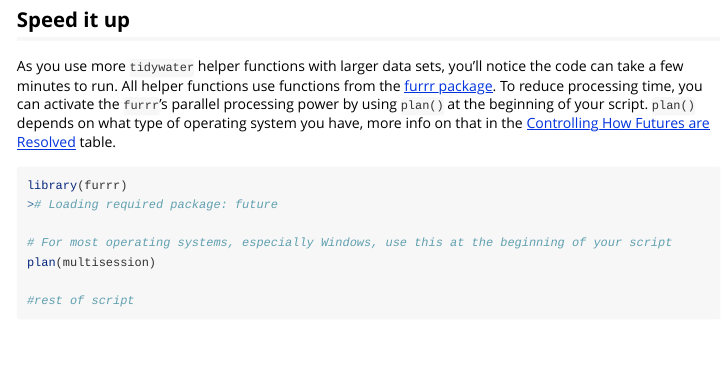
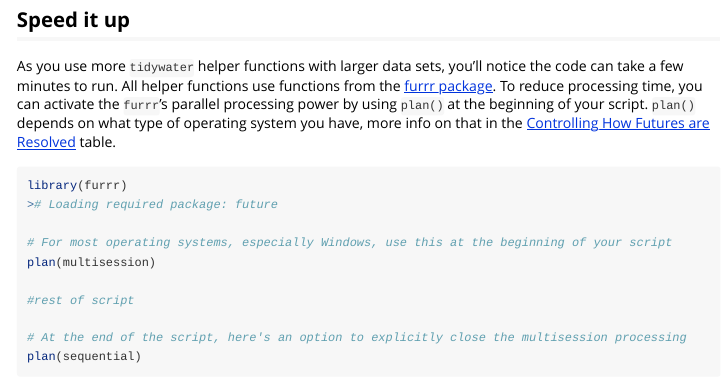
Before and after one commit to BrownandCaldwell-Public/tidywater, an R Markdown document (vignettes/help_functions.Rmd): the page in a window 1100 px wide, from 7550 px down. Rendered offline with R 4.5, knitr and Pandoc, with nearby package versions; some code elsewhere in the file could not run offline; long lines of code are wrapped; common packages that the code uses without loading them are loaded.

Commit message:
close multisession

````diff
--- a/vignettes/help_functions.Rmd
+++ b/vignettes/help_functions.Rmd
@@ -186,4 +186,7 @@ plan(multisession)
 
 #rest of script
 
+# At the end of the script, here's an option to explicitly close the multisession processing
+plan(sequential)
+
 ```
````
